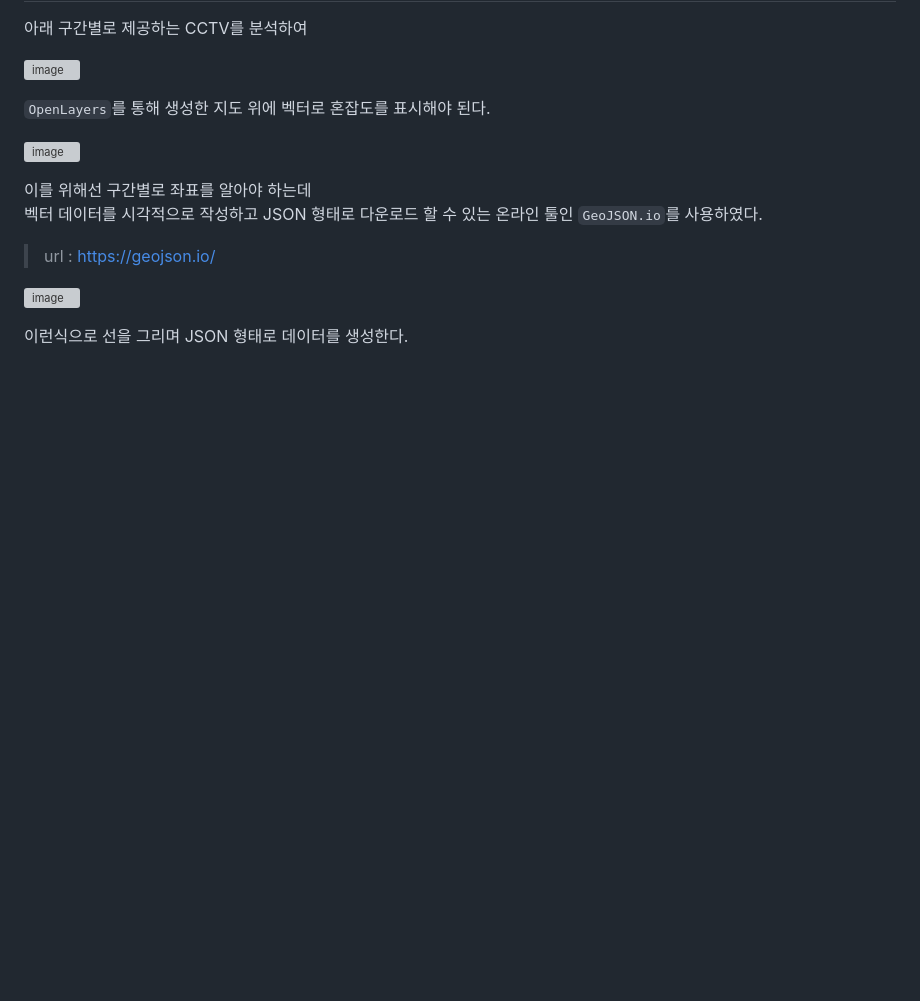
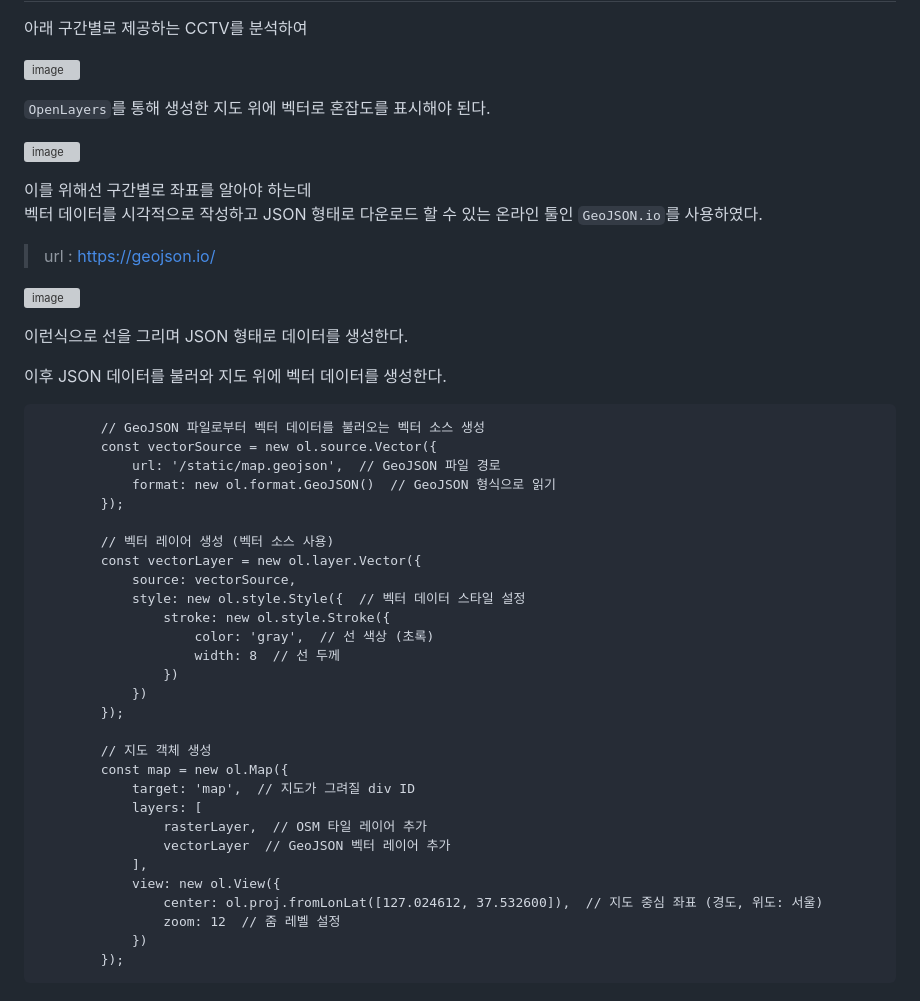
Before and after one commit to iJaeDragon/highway-congestion, a Markdown page: 6_gis/README.md, the part around the change. Rendered like a GitHub page; blank space fills up the shorter version; grey boxes are pictures that could not be loaded.

````diff
--- a/6_gis/README.md
+++ b/6_gis/README.md
@@ -72,3 +72,36 @@ QGIS로 진행
 ![image](https://github.com/user-attachments/assets/de6d2d9d-1976-4f9d-b013-d8bb94ffdfa1)
 
 이런식으로 선을 그리며 JSON 형태로 데이터를 생성한다.
+
+이후 JSON 데이터를 불러와 지도 위에 벡터 데이터를 생성한다.
+```
+        // GeoJSON 파일로부터 벡터 데이터를 불러오는 벡터 소스 생성
+        const vectorSource = new ol.source.Vector({
+            url: '/static/map.geojson',  // GeoJSON 파일 경로
+            format: new ol.format.GeoJSON()  // GeoJSON 형식으로 읽기
+        });
+
+        // 벡터 레이어 생성 (벡터 소스 사용)
+        const vectorLayer = new ol.layer.Vector({
+            source: vectorSource,
+            style: new ol.style.Style({  // 벡터 데이터 스타일 설정
+                stroke: new ol.style.Stroke({
+                    color: 'gray',  // 선 색상 (초록)
+                    width: 8  // 선 두께
+                })
+            })
+        });
+
+        // 지도 객체 생성
+        const map = new ol.Map({
+            target: 'map',  // 지도가 그려질 div ID
+            layers: [
+                rasterLayer,  // OSM 타일 레이어 추가
+                vectorLayer  // GeoJSON 벡터 레이어 추가
+            ],
+            view: new ol.View({
+                center: ol.proj.fromLonLat([127.024612, 37.532600]),  // 지도 중심 좌표 (경도, 위도: 서울)
+                zoom: 12  // 줌 레벨 설정
+            })
+        });
+```
````
